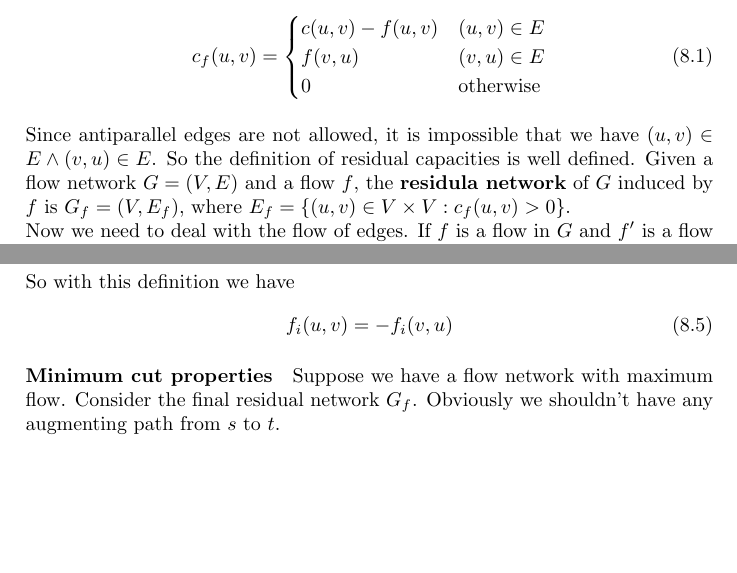
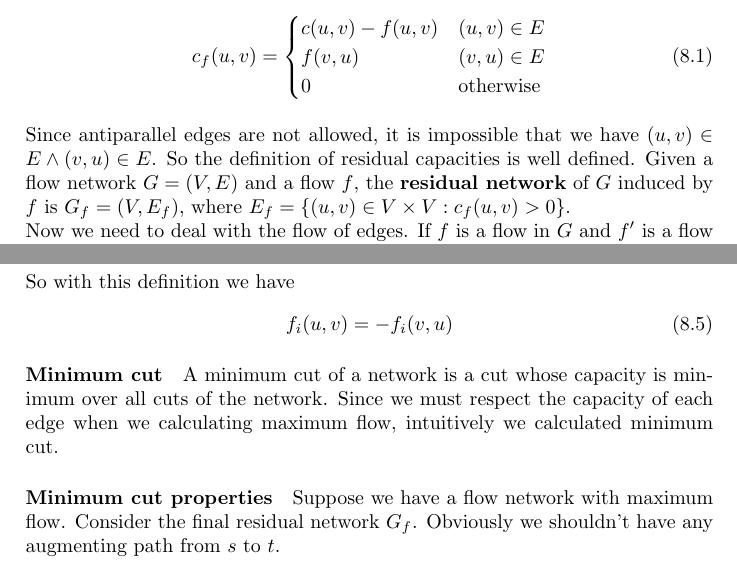
Before and after one commit to QSaman/CLRS, a LaTeX thesis (3rdEdition/CLRS_3rd_Edition.tex): two parts of pages 65 and 67 of 69, joined at a grey line, cut so that both start at the same text, the shorter picture padded with empty space. Compiled offline with pdfLaTeX.

Commit message:
Update min cut

```diff
--- a/3rdEdition/CLRS_3rd_Edition.tex
+++ b/3rdEdition/CLRS_3rd_Edition.tex
@@ -2080,7 +2080,7 @@
 	0 & \text{otherwise}
 	\end{cases}
 	\end{equation}
-	Since antiparallel edges are not allowed, it is impossible that we have $(u, v) \in E \land (v, u) \in E$. So the definition of residual capacities is well defined. Given a flow network $G = (V, E)$ and a flow $f$, the \textbf{residula network} of $G$ induced by $f$ is $G_f = (V, E_f)$, where $E_f = \{(u, v) \in V \times V : c_f(u, v) > 0\}$.\\
+	Since antiparallel edges are not allowed, it is impossible that we have $(u, v) \in E \land (v, u) \in E$. So the definition of residual capacities is well defined. Given a flow network $G = (V, E)$ and a flow $f$, the \textbf{residual network} of $G$ induced by $f$ is $G_f = (V, E_f)$, where $E_f = \{(u, v) \in V \times V : c_f(u, v) > 0\}$.\\
 	Now we need to deal with the flow of edges. If $f$ is a flow in $G$ and $f'$ is a flow in the corresponding residual network $G_f$, we define $f \uparrow f'$, the \textbf{augmentation} of flow $f$ by $f'$, to be a function from $V \times V$ to $\mathbb{R}$, defined by
 	\begin{equation}
 	\label{eq:augmentationOfFlowNoAntiparallel}
@@ -2140,6 +2140,8 @@
 	\begin{equation}
 		f_i(u, v) = -f_i(v, u)
 	\end{equation}
+	\paragraph{Minimum cut}
+	A minimum cut of a network is a cut whose capacity is minimum over all cuts of the network. Since we must respect the capacity of each edge when we calculating maximum flow, intuitively we calculated minimum cut.
 	\paragraph{Minimum cut properties}
 	Suppose we have a flow network with maximum flow. Consider the final residual network $G_f$. Obviously we shouldn't have any augmenting path from $s$ to $t$.
 	\begin{itemize}
```
Also changed, not shown: 3rdEdition/CLRS_3rd_Edition.pdf.
